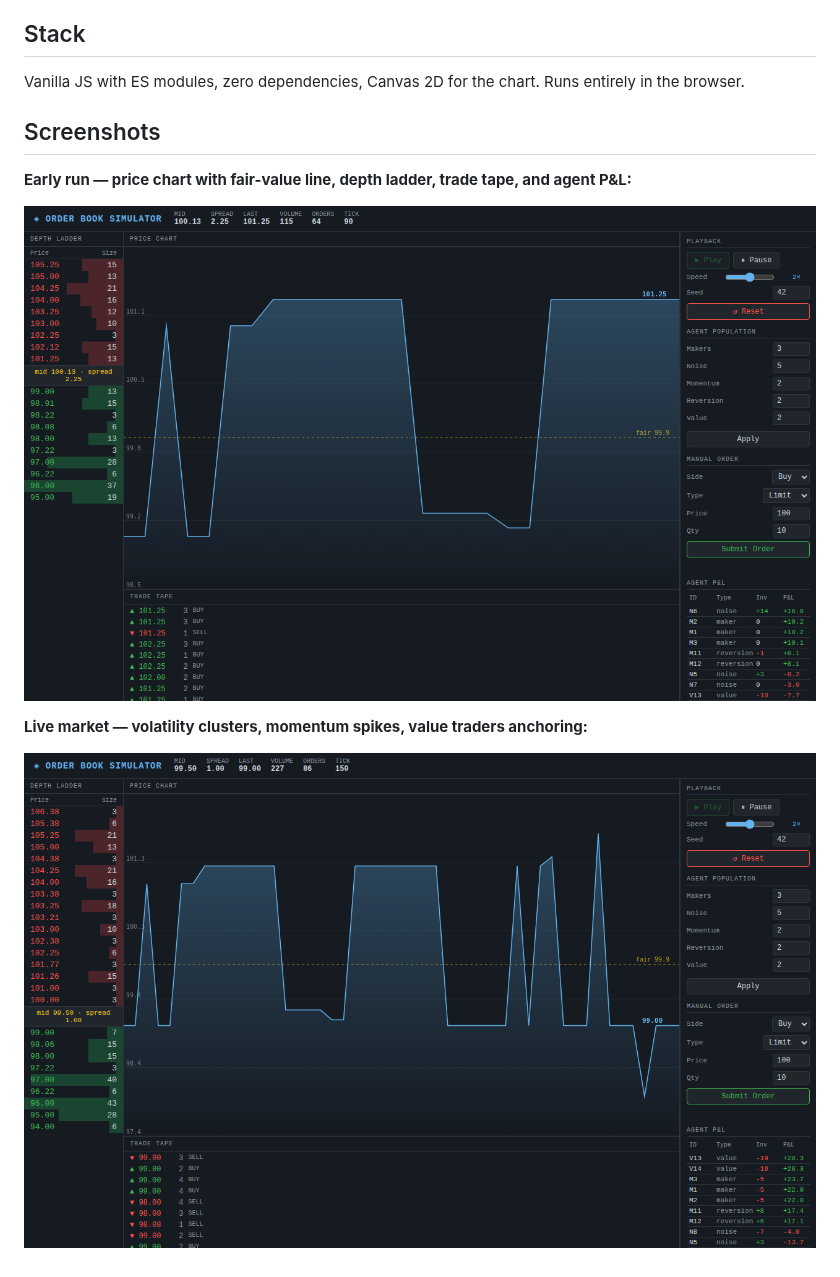
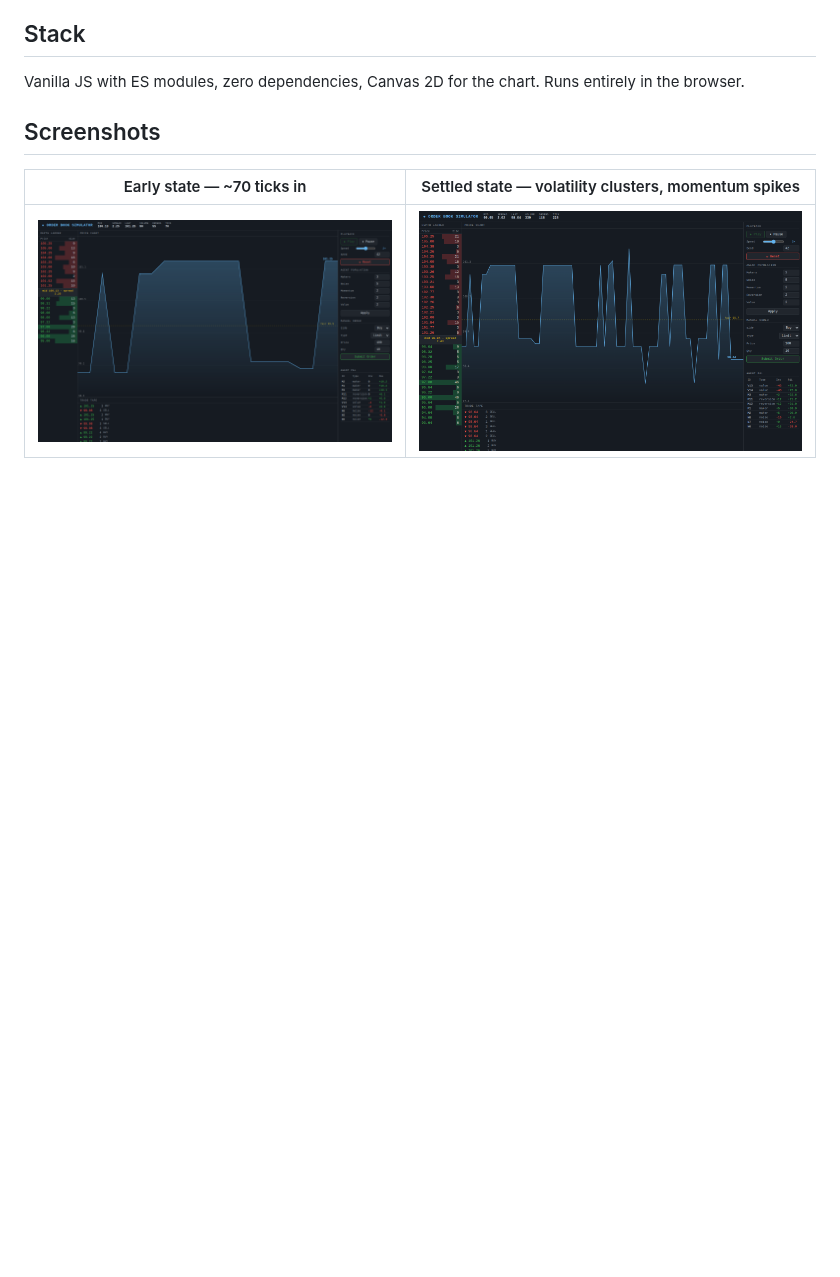
Before and after one commit to jason32456/claude_code-workspace, a Markdown page: order-book-simulator/README.md, the part around the change. Rendered like a GitHub page; pictures changed too: order-book-simulator/screenshots/early.png (added), order-book-simulator/screenshots/settled.png (added); blank space fills up the shorter version.

Commit message:
Add app screenshots to order-book-simulator README
https://claude.ai/code/session_0179LCtP8HaUNgcgGTfoAg1m

```diff
--- a/order-book-simulator/README.md
+++ b/order-book-simulator/README.md
@@ -74,10 +74,6 @@ Vanilla JS with ES modules, zero dependencies, Canvas 2D for the chart. Runs ent
 
 ## Screenshots
 
-**Early run — price chart with fair-value line, depth ladder, trade tape, and agent P&L:**
-
-![Overview](./screenshot-overview.png)
-
-**Live market — volatility clusters, momentum spikes, value traders anchoring:**
-
-![Running](./screenshot-running.png)
+| Early state — ~70 ticks in | Settled state — volatility clusters, momentum spikes |
+|:---:|:---:|
+| ![Early](screenshots/early.png) | ![Settled](screenshots/settled.png) |
```
